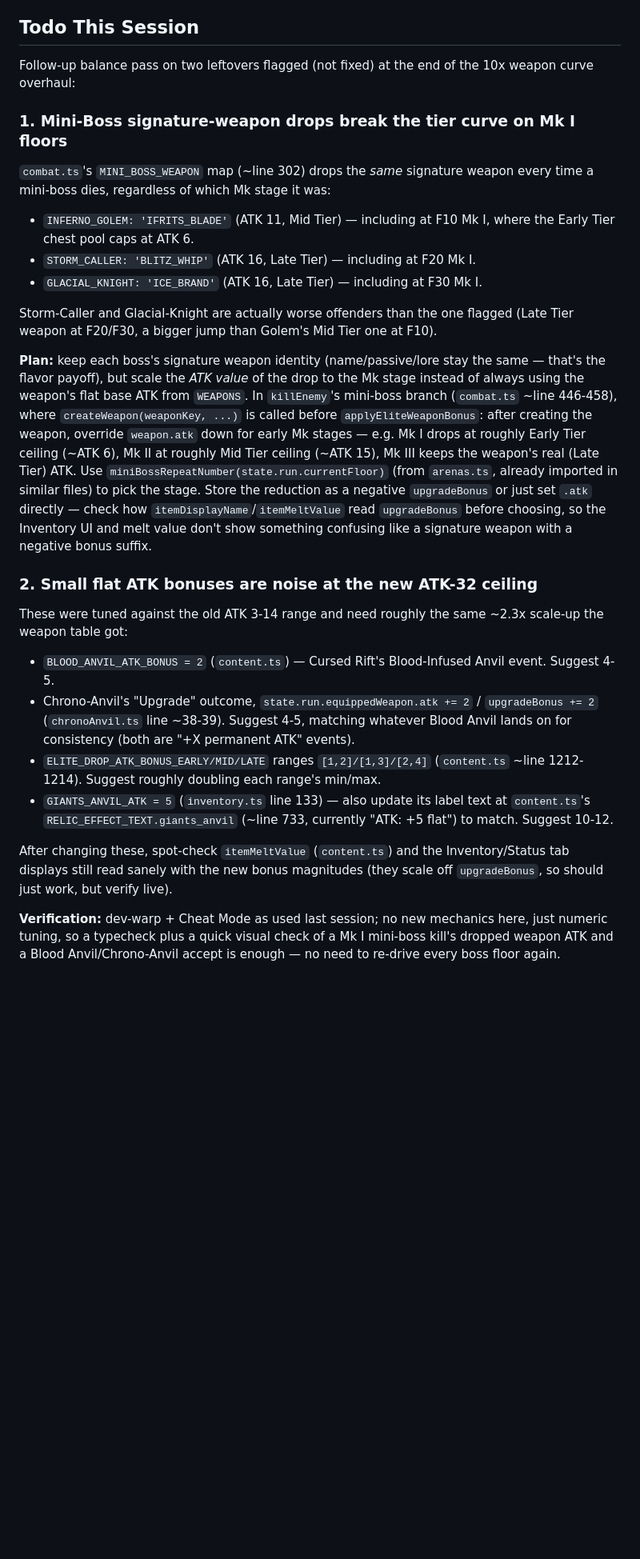
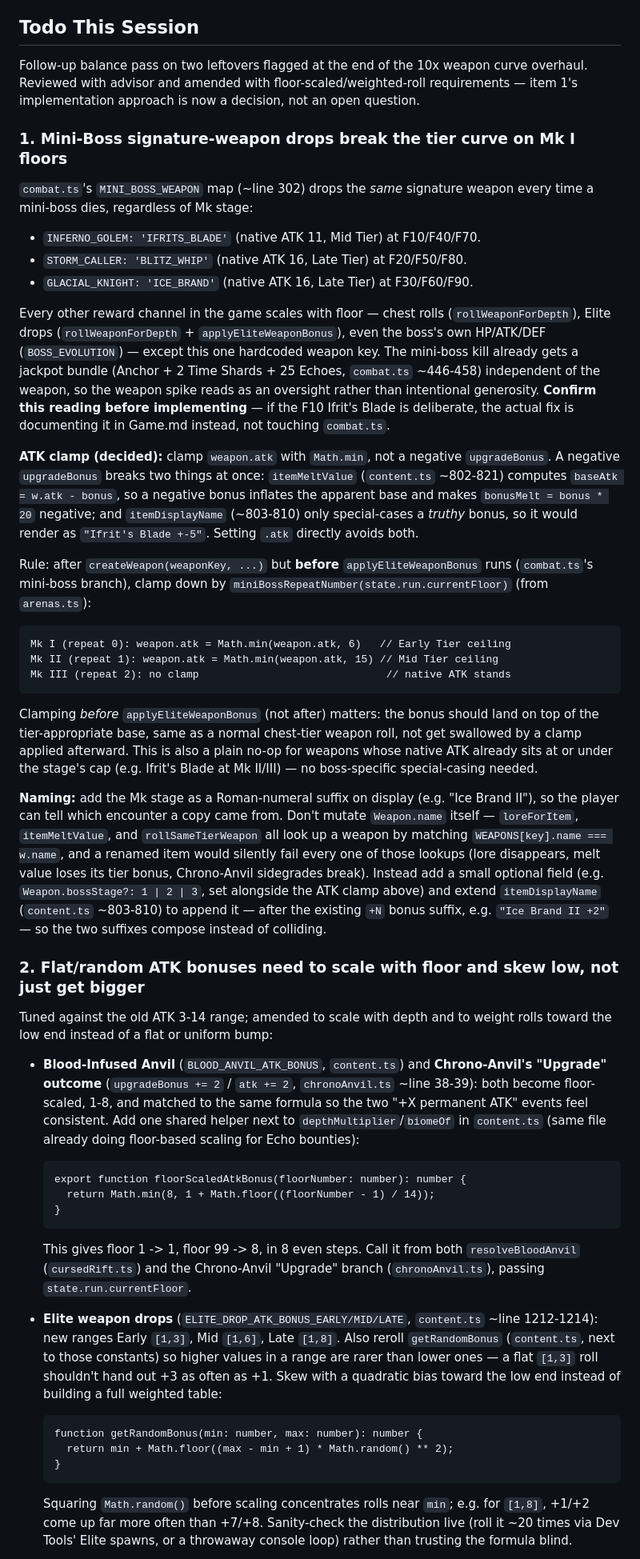
Before and after one commit to hrutheone/chrono-keep, a Markdown page: Next-Task.md, the part around one of its changes. Shown at 80% size. Rendered like a GitHub page; blank space fills up the shorter version.

Commit message:
Refine mini-boss weapon and ATK-bonus balance plan in Next-Task.md
Reviewed the follow-up balance plan with the advisor and resolved item 1's
open implementation fork: clamp weapon.atk directly (a negative upgradeBonus
would break itemMeltValue and itemDisplayName), clamp before
applyEliteWeaponBonus runs so the bonus still lands on a tier-appropriate
base, and flag the F10 Ifrit's Blade spike as a design call to confirm before
touching combat.ts. Also folds in new requirements: a Mk-stage naming suffix
on mini-boss weapon drops, floor-scaled (1-8) Blood Anvil/Chrono-Anvil ATK
bonuses via a shared helper, and a low-end-skewed roll for Elite drop bonuses
instead of a uniform one.

````diff
--- a/Next-Task.md
+++ b/Next-Task.md
@@ -23,25 +23,44 @@ Summary of changes:
   - Updated `Game.md`'s Weapons/Monsters/Cursed Rifts/Echo Economy sections to match the new values.
 
 ## Todo This Session
-Follow-up balance pass on two leftovers flagged (not fixed) at the end of the 10x weapon curve overhaul:
+Follow-up balance pass on two leftovers flagged at the end of the 10x weapon curve overhaul. Reviewed with advisor and amended with floor-scaled/weighted-roll requirements — item 1's implementation approach is now a decision, not an open question.
 
 ### 1. Mini-Boss signature-weapon drops break the tier curve on Mk I floors
-`combat.ts`'s `MINI_BOSS_WEAPON` map (~line 302) drops the *same* signature weapon every time a mini-boss dies, regardless of which Mk stage it was:
-- `INFERNO_GOLEM: 'IFRITS_BLADE'` (ATK 11, Mid Tier) — including at F10 Mk I, where the Early Tier chest pool caps at ATK 6.
-- `STORM_CALLER: 'BLITZ_WHIP'` (ATK 16, Late Tier) — including at F20 Mk I.
-- `GLACIAL_KNIGHT: 'ICE_BRAND'` (ATK 16, Late Tier) — including at F30 Mk I.
+`combat.ts`'s `MINI_BOSS_WEAPON` map (~line 302) drops the *same* signature weapon every time a mini-boss dies, regardless of Mk stage:
+- `INFERNO_GOLEM: 'IFRITS_BLADE'` (native ATK 11, Mid Tier) at F10/F40/F70.
+- `STORM_CALLER: 'BLITZ_WHIP'` (native ATK 16, Late Tier) at F20/F50/F80.
+- `GLACIAL_KNIGHT: 'ICE_BRAND'` (native ATK 16, Late Tier) at F30/F60/F90.
 
-Storm-Caller and Glacial-Knight are actually worse offenders than the one flagged (Late Tier weapon at F20/F30, a bigger jump than Golem's Mid Tier one at F10).
+Every other reward channel in the game scales with floor — chest rolls (`rollWeaponForDepth`), Elite drops (`rollWeaponForDepth` + `applyEliteWeaponBonus`), even the boss's own HP/ATK/DEF (`BOSS_EVOLUTION`) — except this one hardcoded weapon key. The mini-boss kill already gets a jackpot bundle (Anchor + 2 Time Shards + 25 Echoes, `combat.ts` ~446-458) independent of the weapon, so the weapon spike reads as an oversight rather than intentional generosity. **Confirm this reading before implementing** — if the F10 Ifrit's Blade is deliberate, the actual fix is documenting it in Game.md instead, not touching `combat.ts`.
 
-**Plan:** keep each boss's signature weapon identity (name/passive/lore stay the same — that's the flavor payoff), but scale the *ATK value* of the drop to the Mk stage instead of always using the weapon's flat base ATK from `WEAPONS`. In `killEnemy`'s mini-boss branch (`combat.ts` ~line 446-458), where `createWeapon(weaponKey, ...)` is called before `applyEliteWeaponBonus`: after creating the weapon, override `weapon.atk` down for early Mk stages — e.g. Mk I drops at roughly Early Tier ceiling (~ATK 6), Mk II at roughly Mid Tier ceiling (~ATK 15), Mk III keeps the weapon's real (Late Tier) ATK. Use `miniBossRepeatNumber(state.run.currentFloor)` (from `arenas.ts`, already imported in similar files) to pick the stage. Store the reduction as a negative `upgradeBonus` or just set `.atk` directly — check how `itemDisplayName`/`itemMeltValue` read `upgradeBonus` before choosing, so the Inventory UI and melt value don't show something confusing like a signature weapon with a negative bonus suffix.
+**ATK clamp (decided):** clamp `weapon.atk` with `Math.min`, not a negative `upgradeBonus`. A negative `upgradeBonus` breaks two things at once: `itemMeltValue` (`content.ts` ~802-821) computes `baseAtk = w.atk - bonus`, so a negative bonus inflates the apparent base and makes `bonusMelt = bonus * 20` negative; and `itemDisplayName` (~803-810) only special-cases a *truthy* bonus, so it would render as `"Ifrit's Blade +-5"`. Setting `.atk` directly avoids both.
 
-### 2. Small flat ATK bonuses are noise at the new ATK-32 ceiling
-These were tuned against the old ATK 3-14 range and need roughly the same ~2.3x scale-up the weapon table got:
-- `BLOOD_ANVIL_ATK_BONUS = 2` (`content.ts`) — Cursed Rift's Blood-Infused Anvil event. Suggest 4-5.
-- Chrono-Anvil's "Upgrade" outcome, `state.run.equippedWeapon.atk += 2` / `upgradeBonus += 2` (`chronoAnvil.ts` line ~38-39). Suggest 4-5, matching whatever Blood Anvil lands on for consistency (both are "+X permanent ATK" events).
-- `ELITE_DROP_ATK_BONUS_EARLY/MID/LATE` ranges `[1,2]/[1,3]/[2,4]` (`content.ts` ~line 1212-1214). Suggest roughly doubling each range's min/max.
-- `GIANTS_ANVIL_ATK = 5` (`inventory.ts` line 133) — also update its label text at `content.ts`'s `RELIC_EFFECT_TEXT.giants_anvil` (~line 733, currently "ATK: +5 flat") to match. Suggest 10-12.
+Rule: after `createWeapon(weaponKey, ...)` but **before** `applyEliteWeaponBonus` runs (`combat.ts`'s mini-boss branch), clamp down by `miniBossRepeatNumber(state.run.currentFloor)` (from `arenas.ts`):
+```
+Mk I (repeat 0): weapon.atk = Math.min(weapon.atk, 6)   // Early Tier ceiling
+Mk II (repeat 1): weapon.atk = Math.min(weapon.atk, 15) // Mid Tier ceiling
+Mk III (repeat 2): no clamp                              // native ATK stands
+```
+Clamping *before* `applyEliteWeaponBonus` (not after) matters: the bonus should land on top of the tier-appropriate base, same as a normal chest-tier weapon roll, not get swallowed by a clamp applied afterward. This is also a plain no-op for weapons whose native ATK already sits at or under the stage's cap (e.g. Ifrit's Blade at Mk II/III) — no boss-specific special-casing needed.
 
-After changing these, spot-check `itemMeltValue` (`content.ts`) and the Inventory/Status tab displays still read sanely with the new bonus magnitudes (they scale off `upgradeBonus`, so should just work, but verify live).
+**Naming:** add the Mk stage as a Roman-numeral suffix on display (e.g. "Ice Brand II"), so the player can tell which encounter a copy came from. Don't mutate `Weapon.name` itself — `loreForItem`, `itemMeltValue`, and `rollSameTierWeapon` all look up a weapon by matching `WEAPONS[key].name === w.name`, and a renamed item would silently fail every one of those lookups (lore disappears, melt value loses its tier bonus, Chrono-Anvil sidegrades break). Instead add a small optional field (e.g. `Weapon.bossStage?: 1 | 2 | 3`, set alongside the ATK clamp above) and extend `itemDisplayName` (`content.ts` ~803-810) to append it — after the existing `+N` bonus suffix, e.g. `"Ice Brand II +2"` — so the two suffixes compose instead of colliding.
 
-**Verification:** dev-warp + Cheat Mode as used last session; no new mechanics here, just numeric tuning, so a typecheck plus a quick visual check of a Mk I mini-boss kill's dropped weapon ATK and a Blood Anvil/Chrono-Anvil accept is enough — no need to re-drive every boss floor again.
+### 2. Flat/random ATK bonuses need to scale with floor and skew low, not just get bigger
+Tuned against the old ATK 3-14 range; amended to scale with depth and to weight rolls toward the low end instead of a flat or uniform bump:
+
+- **Blood-Infused Anvil** (`BLOOD_ANVIL_ATK_BONUS`, `content.ts`) and **Chrono-Anvil's "Upgrade" outcome** (`upgradeBonus += 2` / `atk += 2`, `chronoAnvil.ts` ~line 38-39): both become floor-scaled, 1-8, and matched to the same formula so the two "+X permanent ATK" events feel consistent. Add one shared helper next to `depthMultiplier`/`biomeOf` in `content.ts` (same file already doing floor-based scaling for Echo bounties):
+  ```
+  export function floorScaledAtkBonus(floorNumber: number): number {
+    return Math.min(8, 1 + Math.floor((floorNumber - 1) / 14));
+  }
+  ```
+  This gives floor 1 -> 1, floor 99 -> 8, in 8 even steps. Call it from both `resolveBloodAnvil` (`cursedRift.ts`) and the Chrono-Anvil "Upgrade" branch (`chronoAnvil.ts`), passing `state.run.currentFloor`.
+
+- **Elite weapon drops** (`ELITE_DROP_ATK_BONUS_EARLY/MID/LATE`, `content.ts` ~line 1212-1214): new ranges Early `[1,3]`, Mid `[1,6]`, Late `[1,8]`. Also reroll `getRandomBonus` (`content.ts`, next to those constants) so higher values in a range are rarer than lower ones — a flat `[1,3]` roll shouldn't hand out +3 as often as +1. Skew with a quadratic bias toward the low end instead of building a full weighted table:
+  ```
+  function getRandomBonus(min: number, max: number): number {
+    return min + Math.floor((max - min + 1) * Math.random() ** 2);
+  }
+  ```
+  Squaring `Math.random()` before scaling concentrates rolls near `min`; e.g. for `[1,8]`, +1/+2 come up far more often than +7/+8. Sanity-check the distribution live (roll it ~20 times via Dev Tools' Elite spawns, or a throwaway console loop) rather than trusting the formula blind.
+
````
Also changed, not shown: other parts of Next-Task.md (+3 -0 lines).
